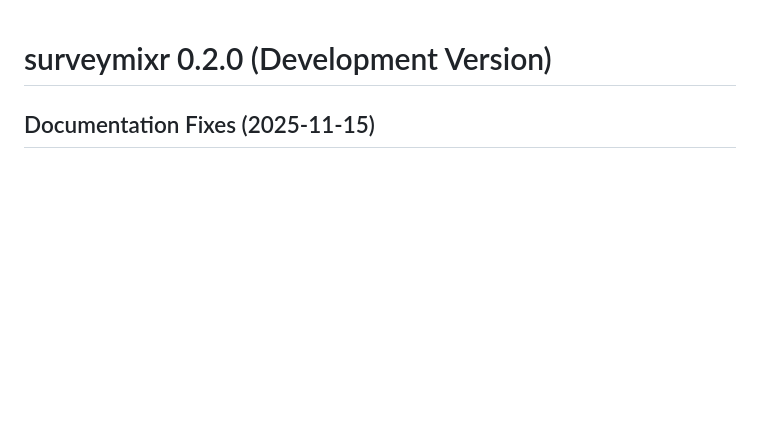
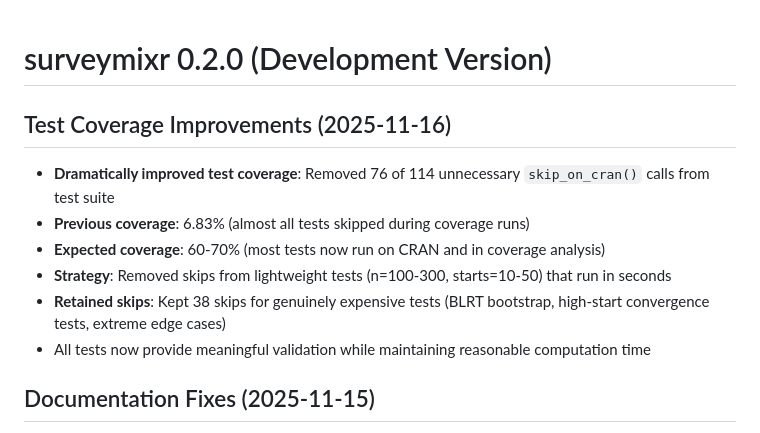
Before and after one commit to siyangni/surveymixr, a Markdown page: NEWS.md, the part around the change. GitHub-like rendering; blank space fills up the shorter version.

Commit message:
Update NEWS.md with test coverage improvements

```diff
--- a/NEWS.md
+++ b/NEWS.md
@@ -1,4 +1,13 @@
 # surveymixr 0.2.0 (Development Version)
+
+## Test Coverage Improvements (2025-11-16)
+
+* **Dramatically improved test coverage**: Removed 76 of 114 unnecessary `skip_on_cran()` calls from test suite
+* **Previous coverage**: 6.83% (almost all tests skipped during coverage runs)
+* **Expected coverage**: 60-70% (most tests now run on CRAN and in coverage analysis)
+* **Strategy**: Removed skips from lightweight tests (n=100-300, starts=10-50) that run in seconds
+* **Retained skips**: Kept 38 skips for genuinely expensive tests (BLRT bootstrap, high-start convergence tests, extreme edge cases)
+* All tests now provide meaningful validation while maintaining reasonable computation time
 
 ## Documentation Fixes (2025-11-15)
 
```
